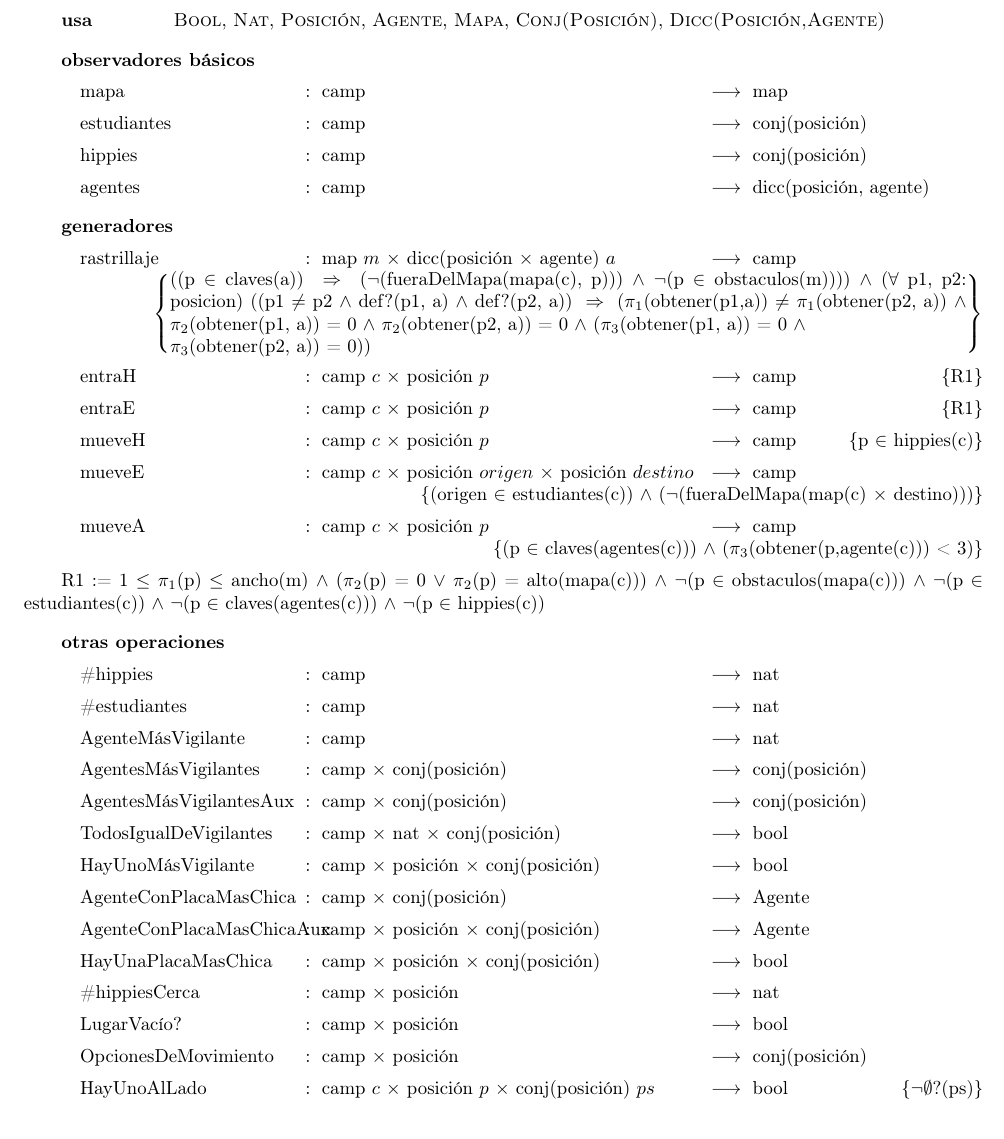
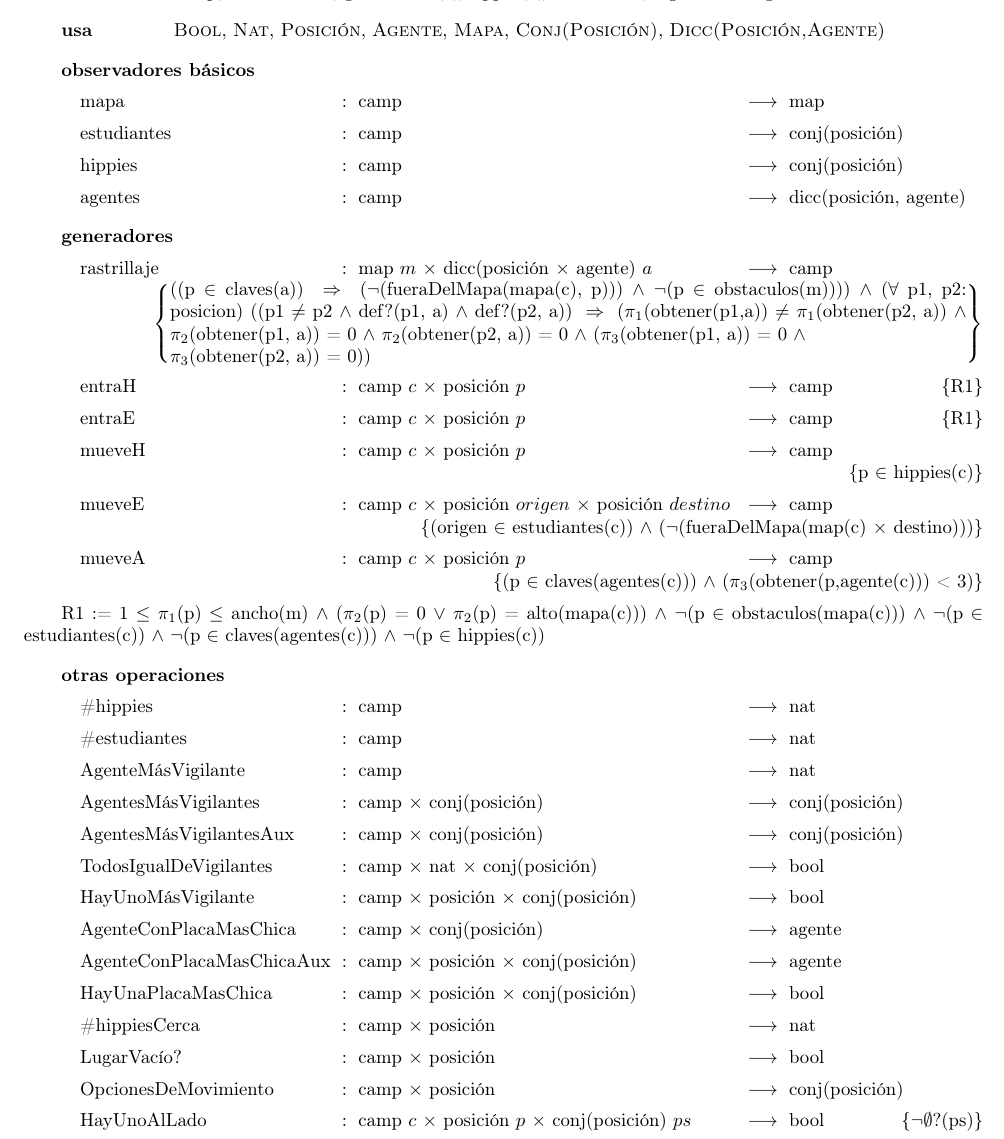
Before and after one commit to jmsenrra/TP-TADs, a LaTeX document (TAD Mapa-Campus.tex): part of page 4 of 9, cut so that both start at the same text. Compiled offline with pdfLaTeX; the source files are stored in an older character set and shown here as Unicode.

Commit message:
Tres pavadas

```diff
--- a/TAD Mapa-Campus.tex
+++ b/TAD Mapa-Campus.tex
@@ -121,7 +121,7 @@
 \tadExporta{camp, observadores, generadores, \#hippies,  \#estudiantes, AgenteMásVigilante}
 \tadUsa{\tadNombre{Bool}, \tadNombre{Nat}, \tadNombre{Posición}, \tadNombre{Agente}, \tadNombre{Mapa}, \tadNombre{Conj(Posición)}, \tadNombre{Dicc(Posición,Agente)}}
 
-\tadAlinearFunciones{AgentesMasVigilantesAux}{camp /c,posición /origen, posición /destino}
+\tadAlinearFunciones{AgenteConPlacaMasChicaAux}{camp /c,posición /origen, posición /destino}
 
 \tadObservadores
 \tadOperacion{mapa}{camp}{map}{}
@@ -148,8 +148,8 @@
 \tadOperacion{AgentesMásVigilantesAux}{camp,conj(posición)}{conj(posición)}{}
 \tadOperacion{TodosIgualDeVigilantes}{camp,nat, conj(posición)}{bool}{}
 \tadOperacion{HayUnoMásVigilante}{camp,posición, conj(posición)}{bool}{}
-\tadOperacion{AgenteConPlacaMasChica}{camp, conj(posición)}{Agente}{}
-\tadOperacion{AgenteConPlacaMasChicaAux}{camp, posición, conj(posición)}{Agente}{}
+\tadOperacion{AgenteConPlacaMasChica}{camp, conj(posición)}{agente}{}
+\tadOperacion{AgenteConPlacaMasChicaAux}{camp, posición, conj(posición)}{agente}{}
 \tadOperacion{HayUnaPlacaMasChica}{camp, posición, conj(posición)}{bool}{}
 \tadOperacion{\#hippiesCerca}{camp,posición}{nat}{}
 \tadOperacion{LugarVacío?}{camp,posición}{bool}{}
```
